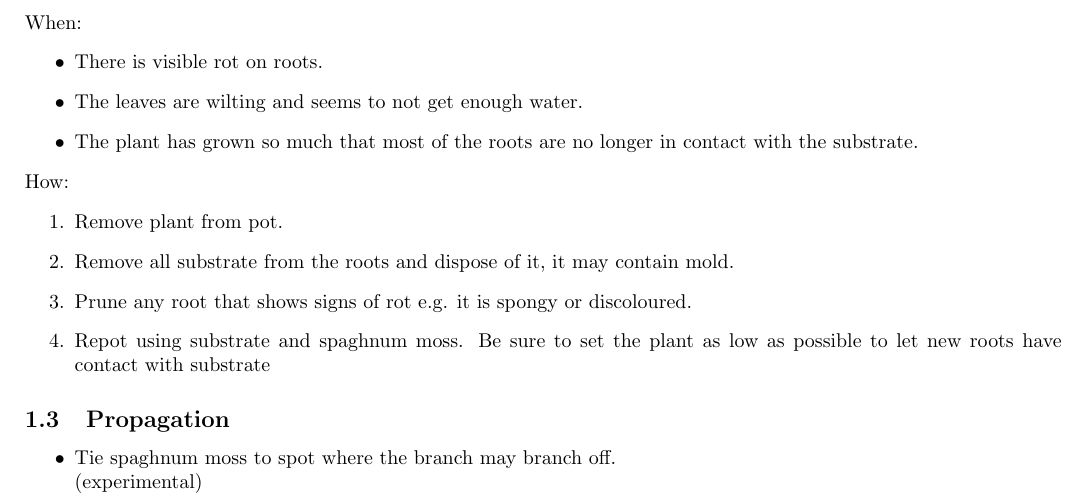
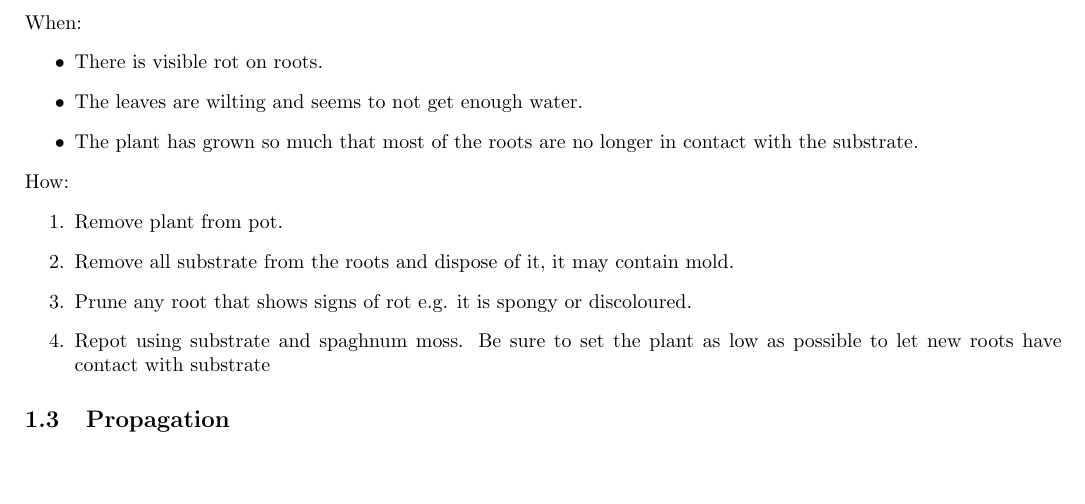
Before and after one commit to mphschwarz/Plant_Guide, a LaTeX document (plant_guide.tex, which reads orchids.tex): part of page 1 of 2, cut so that both start at the same text, the shorter picture padded with empty space. Compiled offline with pdfLaTeX.

Commit message:
removed ineffective orchid propagation method

```diff
--- a/orchids.tex
+++ b/orchids.tex
@@ -25,6 +25,4 @@ How:
 
 \subsection{Propagation}
 \begin{itemize}
-\item	Tie spaghnum moss to spot where the branch may branch off. \\
-	(experimental)
 \end{itemize}
```
